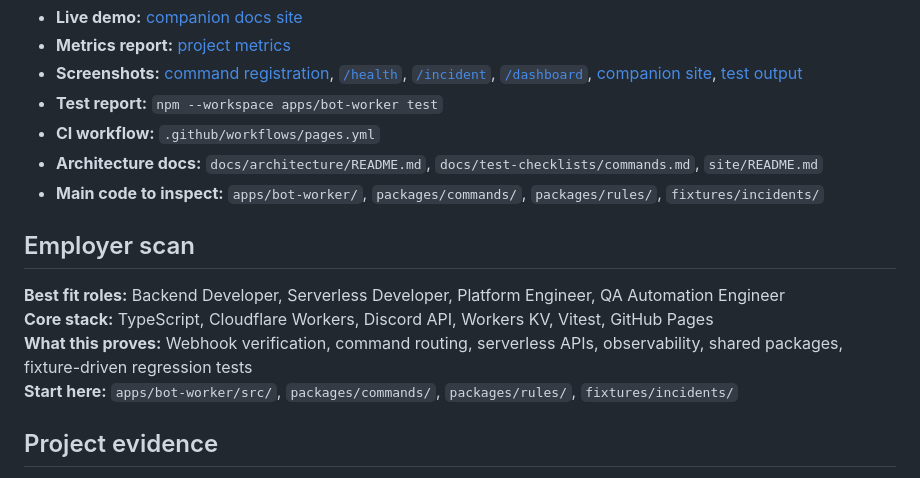
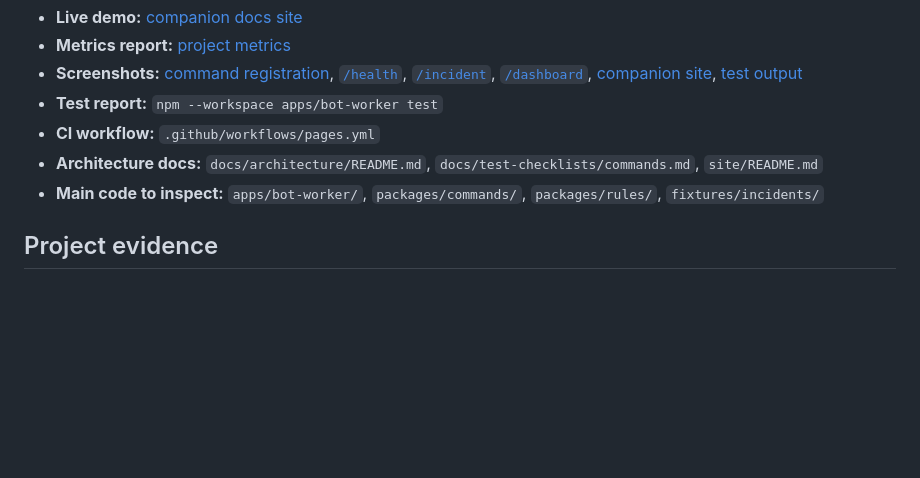
Before and after one commit to josuejero/BotMedic, a Markdown page: README.md, the part around the change. GitHub-like rendering; blank space fills up the shorter version.

Commit message:
Remove 'Employer scan' section from README
Removed the 'Employer scan' section detailing roles, core stack, and starting points.

```diff
--- a/README.md
+++ b/README.md
@@ -13,12 +13,6 @@ BotMedic is a serverless Discord incident-triage platform built with TypeScript,
 - **CI workflow:** `.github/workflows/pages.yml`
 - **Architecture docs:** `docs/architecture/README.md`, `docs/test-checklists/commands.md`, `site/README.md`
 - **Main code to inspect:** `apps/bot-worker/`, `packages/commands/`, `packages/rules/`, `fixtures/incidents/`
-
-## Employer scan
-**Best fit roles:** Backend Developer, Serverless Developer, Platform Engineer, QA Automation Engineer
-**Core stack:** TypeScript, Cloudflare Workers, Discord API, Workers KV, Vitest, GitHub Pages
-**What this proves:** Webhook verification, command routing, serverless APIs, observability, shared packages, fixture-driven regression tests
-**Start here:** `apps/bot-worker/src/`, `packages/commands/`, `packages/rules/`, `fixtures/incidents/`
 
 ## Project evidence
 BotMedic includes 6 Discord slash commands, 10 diagnostic rule cases, 10 generated runbook pages, fixture-backed incident scenarios, Vitest regression tests, GitHub Pages deployment, and a generated metrics report. Exact test and coverage values are generated into `metrics/reports/METRICS.md` and the published metrics page.
```
